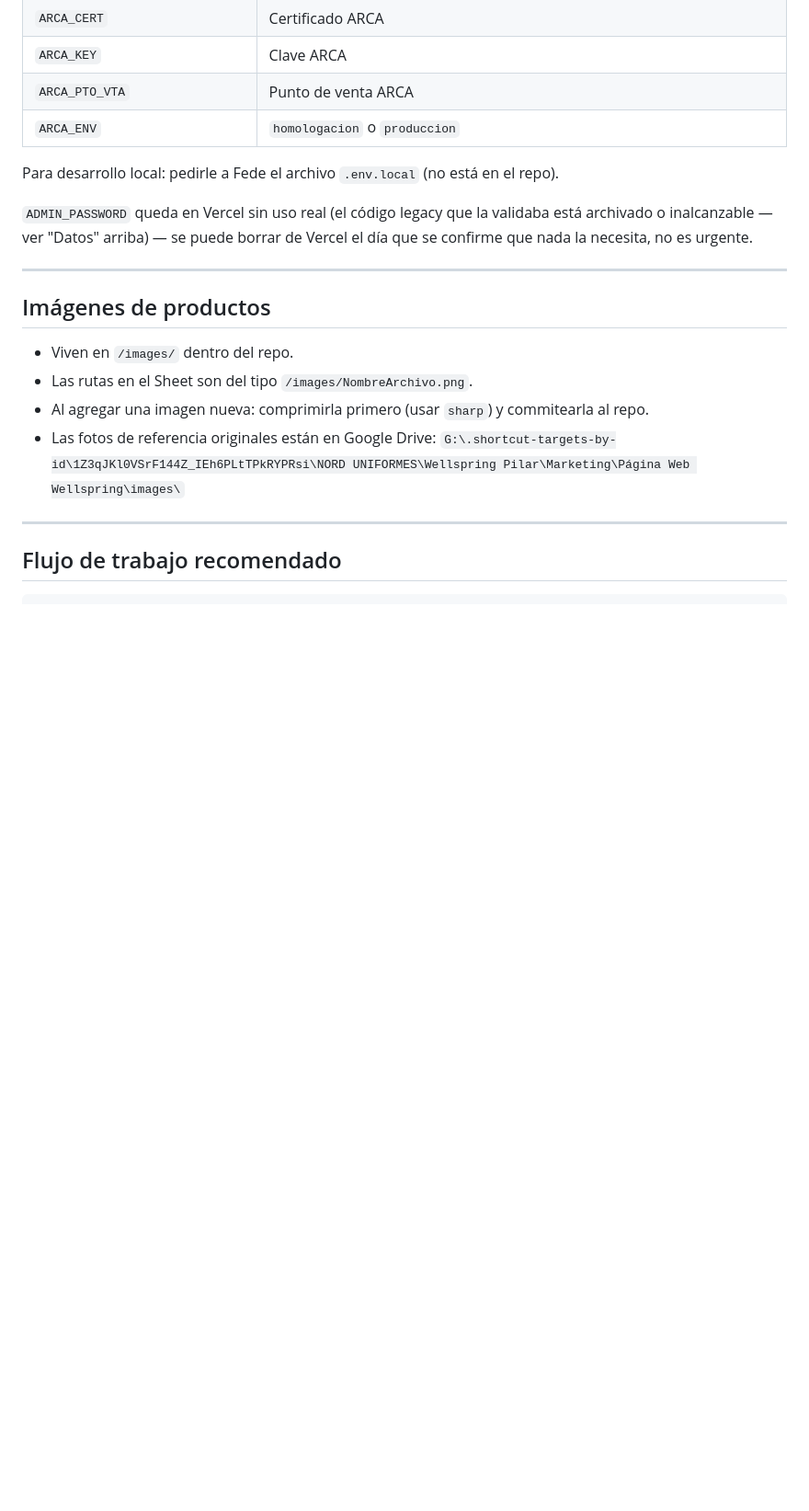
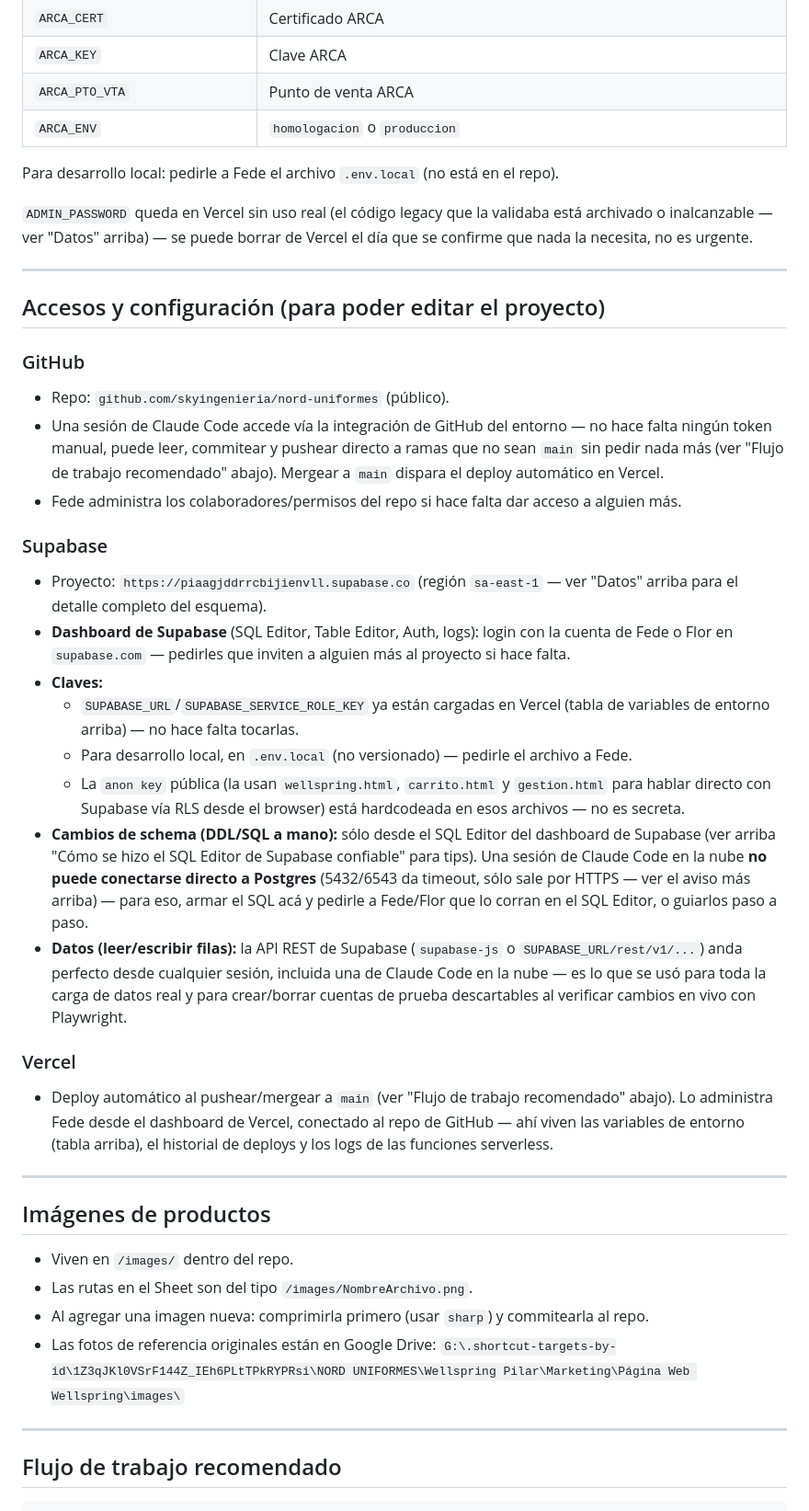
Before and after one commit to skyingenieria/nord-uniformes, a Markdown page: CLAUDE.md, the part around one of its changes. Shown at 92% size. GitHub-like rendering; blank space fills up the shorter version.

```diff
--- a/CLAUDE.md
+++ b/CLAUDE.md
@@ -326,6 +372,53 @@ borrar de Vercel el día que se confirme que nada la necesita, no es urgente.
 
 ---
 
+## Accesos y configuración (para poder editar el proyecto)
+
+### GitHub
+- Repo: `github.com/skyingenieria/nord-uniformes` (público).
+- Una sesión de Claude Code accede vía la integración de GitHub del
+  entorno — no hace falta ningún token manual, puede leer, commitear y
+  pushear directo a ramas que no sean `main` sin pedir nada más (ver
+  "Flujo de trabajo recomendado" abajo). Mergear a `main` dispara el
+  deploy automático en Vercel.
+- Fede administra los colaboradores/permisos del repo si hace falta dar
+  acceso a alguien más.
+
+### Supabase
+- Proyecto: `https://piaagjddrrcbijienvll.supabase.co` (región
+  `sa-east-1` — ver "Datos" arriba para el detalle completo del esquema).
+- **Dashboard de Supabase** (SQL Editor, Table Editor, Auth, logs): login
+  con la cuenta de Fede o Flor en `supabase.com` — pedirles que inviten a
+  alguien más al proyecto si hace falta.
+- **Claves:**
+  - `SUPABASE_URL`/`SUPABASE_SERVICE_ROLE_KEY` ya están cargadas en Vercel
+    (tabla de variables de entorno arriba) — no hace falta tocarlas.
+  - Para desarrollo local, en `.env.local` (no versionado) — pedirle el
+    archivo a Fede.
+  - La `anon key` pública (la usan `wellspring.html`, `carrito.html` y
+    `gestion.html` para hablar directo con Supabase vía RLS desde el
+    browser) está hardcodeada en esos archivos — no es secreta.
+- **Cambios de schema (DDL/SQL a mano):** sólo desde el SQL Editor del
+  dashboard de Supabase (ver arriba "Cómo se hizo el SQL Editor de
+  Supabase confiable" para tips). Una sesión de Claude Code en la nube
+  **no puede conectarse directo a Postgres** (5432/6543 da timeout, sólo
+  sale por HTTPS — ver el aviso más arriba) — para eso, armar el SQL acá y
+  pedirle a Fede/Flor que lo corran en el SQL Editor, o guiarlos paso a
+  paso.
+- **Datos (leer/escribir filas):** la API REST de Supabase (`supabase-js`
+  o `SUPABASE_URL/rest/v1/...`) anda perfecto desde cualquier sesión,
+  incluida una de Claude Code en la nube — es lo que se usó para toda la
+  carga de datos real y para crear/borrar cuentas de prueba descartables
+  al verificar cambios en vivo con Playwright.
+
+### Vercel
+- Deploy automático al pushear/mergear a `main` (ver "Flujo de trabajo
+  recomendado" abajo). Lo administra Fede desde el dashboard de Vercel,
+  conectado al repo de GitHub — ahí viven las variables de entorno (tabla
+  arriba), el historial de deploys y los logs de las funciones serverless.
+
+---
+
 ## Imágenes de productos
 
 - Viven en `/images/` dentro del repo.
```
Also changed, not shown: other parts of CLAUDE.md (+65 -19 lines).
